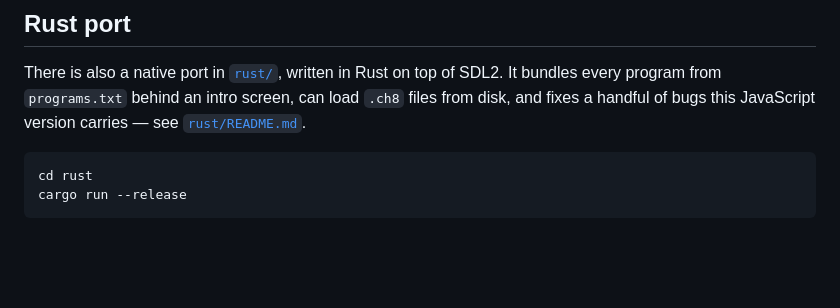
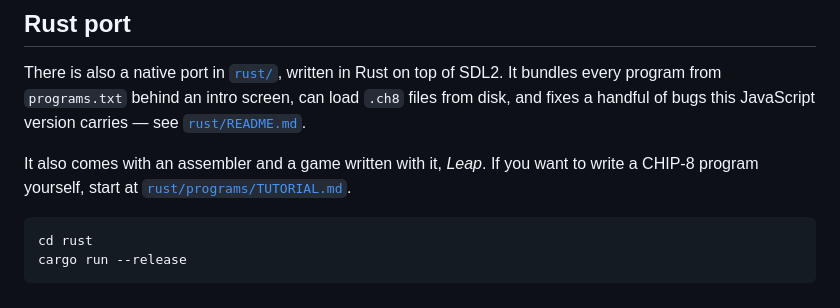
Before and after one commit to luisgbm/chip8, a Markdown page: README.md, the part around the change. Rendered like a GitHub page; blank space fills up the shorter version.

````diff
--- a/README.md
+++ b/README.md
@@ -19,6 +19,10 @@ It bundles every program from `programs.txt` behind an intro screen, can load
 `.ch8` files from disk, and fixes a handful of bugs this JavaScript version
 carries — see [`rust/README.md`](rust/README.md).
 
+It also comes with an assembler and a game written with it, *Leap*. If you want
+to write a CHIP-8 program yourself, start at
+[`rust/programs/TUTORIAL.md`](rust/programs/TUTORIAL.md).
+
 ```sh
 cd rust
 cargo run --release
````
Also changed, not shown: rust/README.md (+57 -10 lines), rust/programs/TUTORIAL.md (added, +430 -0 lines), rust/screenshots/leap.png (added), rust/screenshots/menu-file.png, rust/screenshots/menu.png, 13 other files.
